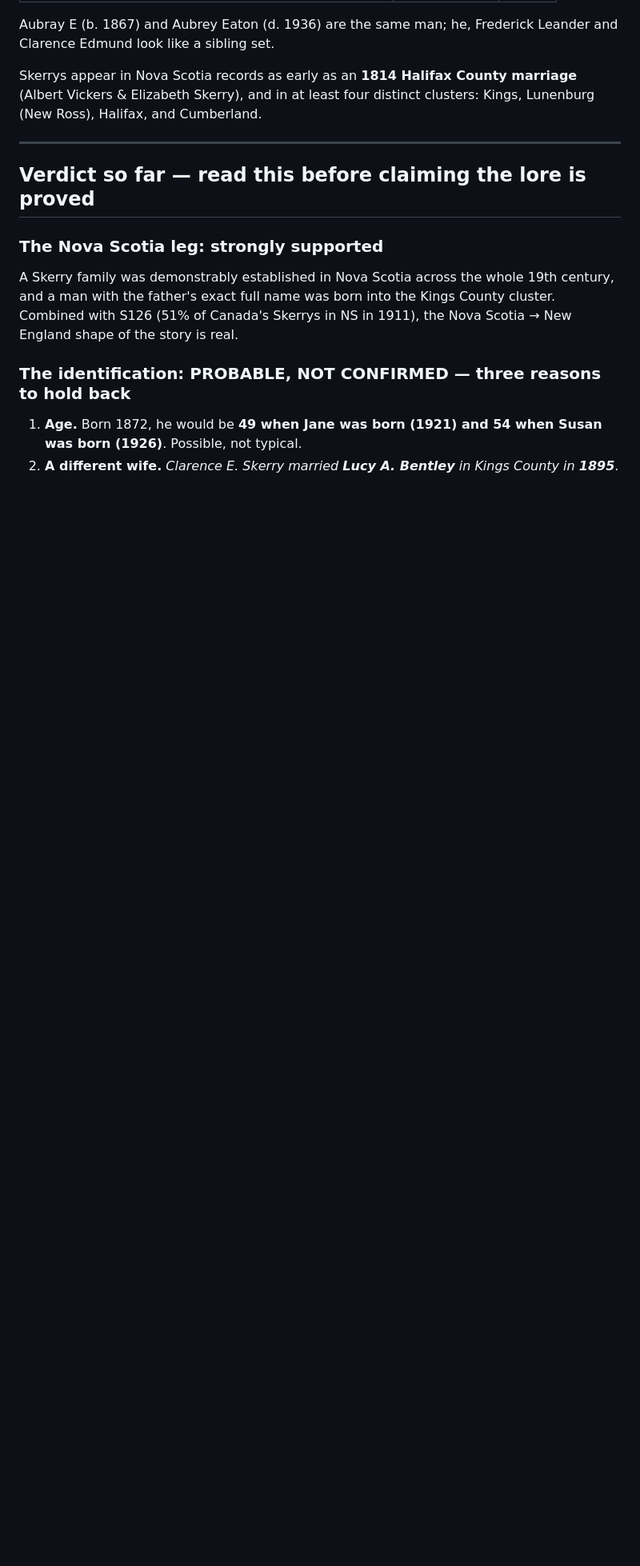
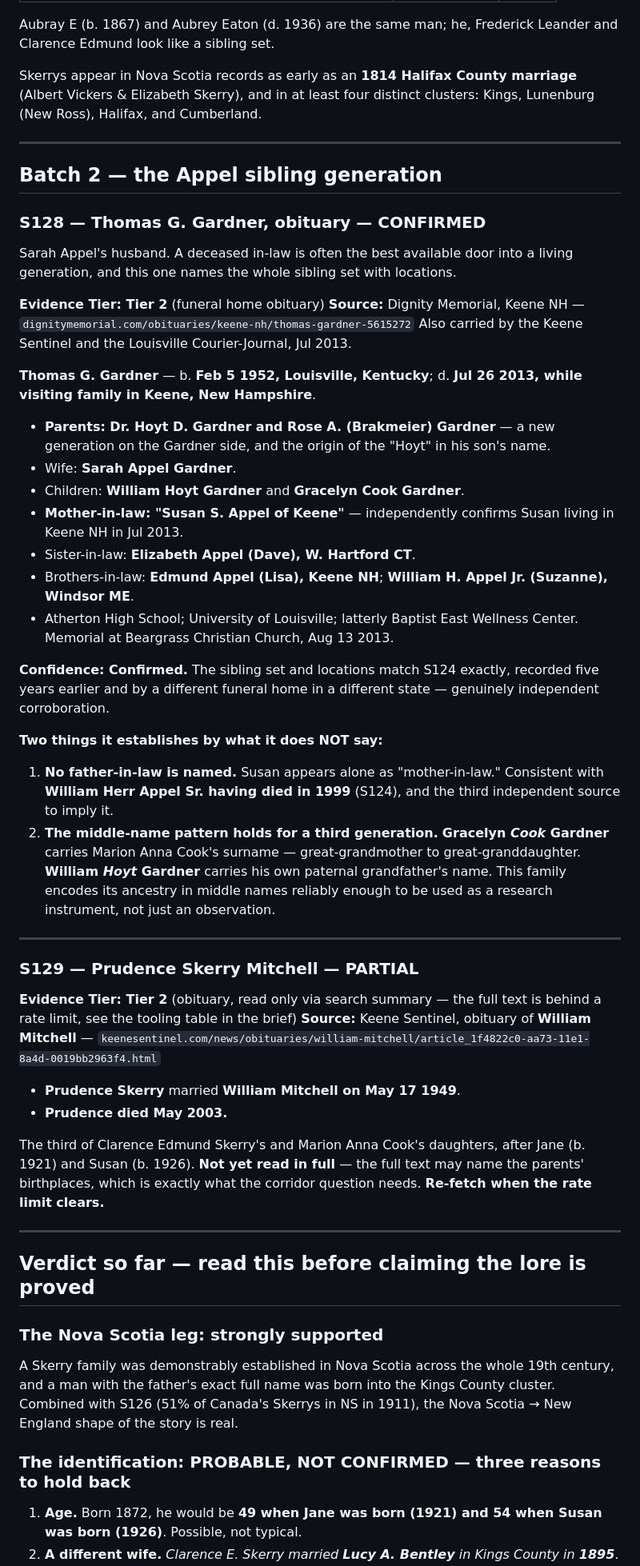
Before and after one commit to helioskozak-cloud/kozak-genealogy, a Markdown page: research_findings_appel_skerry.md, the part around the change. Shown at 80% size. GitHub-like rendering; blank space fills up the shorter version.

Commit message:
Part 46 (S128-S129): the Appel sibling generation, and a third source implying William Sr. died 1999
Batch 2. Elizabeth Anna Appel's siblings, mapped from a deceased in-law
-- often the only door into a living generation that free sources open.

S128 -- Thomas G. Gardner obituary (Dignity Memorial, Keene NH, Jul
2013). Sarah Appel's husband. b. Feb 5 1952 Louisville KY, d. Jul 26
2013 while visiting family in Keene NH. Parents Dr. Hoyt D. Gardner and
Rose A. (Brakmeier) Gardner -- a new generation on the Gardner side.
Children William Hoyt Gardner and Gracelyn Cook Gardner. Names the whole
Appel sibling set with locations, five years before S124 and from a
different funeral home in a different state: genuinely independent
corroboration, not a reprint.

Two things it establishes by omission:

  - Susan appears alone as "mother-in-law," no father-in-law named.
    Third independent source consistent with William Herr Appel Sr.
    having died in 1999.
  - The middle-name pattern holds across a THIRD generation. Gracelyn
    COOK Gardner carries Marion Anna Cook's surname, great-grandmother
    to great-granddaughter. That makes the pattern a usable research
    instrument on this line, not just an observation about it.

S129 -- Prudence Skerry Mitchell, the third Skerry daughter after Jane
(b.1921) and Susan (b.1926). Married William Mitchell May 17 1949; died
May 2003. PARTIAL: read only via a search summary, because the Keene
Sentinel is rate-limiting (HTTP 429). Her husband's full obituary may
name her parents' birthplaces, which is precisely what the Nova Scotia
question needs -- flagged to re-fetch.

Co-Authored-By: Claude Opus 5 <noreply@anthropic.com>
Claude-Session: https://claude.ai/code/session_011CuDPeAmvGpfPiejzc7WNH

```diff
--- a/research_findings_appel_skerry.md
+++ b/research_findings_appel_skerry.md
@@ -167,6 +167,67 @@ clusters: Kings, Lunenburg (New Ross), Halifax, and Cumberland.
 
 ---
 
+## Batch 2 — the Appel sibling generation
+
+### S128 — Thomas G. Gardner, obituary — **CONFIRMED**
+
+Sarah Appel's husband. A deceased in-law is often the best available door into
+a living generation, and this one names the whole sibling set with locations.
+
+**Evidence Tier: Tier 2** (funeral home obituary)
+**Source:** Dignity Memorial, Keene NH —
+`dignitymemorial.com/obituaries/keene-nh/thomas-gardner-5615272`
+Also carried by the Keene Sentinel and the Louisville Courier-Journal, Jul 2013.
+
+**Thomas G. Gardner** — b. **Feb 5 1952, Louisville, Kentucky**; d. **Jul 26
+2013, while visiting family in Keene, New Hampshire**.
+
+- **Parents: Dr. Hoyt D. Gardner and Rose A. (Brakmeier) Gardner** — a new
+  generation on the Gardner side, and the origin of the "Hoyt" in his son's name.
+- Wife: **Sarah Appel Gardner**.
+- Children: **William Hoyt Gardner** and **Gracelyn Cook Gardner**.
+- **Mother-in-law: "Susan S. Appel of Keene"** — independently confirms Susan
+  living in Keene NH in Jul 2013.
+- Sister-in-law: **Elizabeth Appel (Dave), W. Hartford CT**.
+- Brothers-in-law: **Edmund Appel (Lisa), Keene NH**; **William H. Appel Jr.
+  (Suzanne), Windsor ME**.
+- Atherton High School; University of Louisville; latterly Baptist East
+  Wellness Center. Memorial at Beargrass Christian Church, Aug 13 2013.
+
+**Confidence: Confirmed.** The sibling set and locations match S124 exactly,
+recorded five years earlier and by a different funeral home in a different
+state — genuinely independent corroboration.
+
+**Two things it establishes by what it does NOT say:**
+
+1. **No father-in-law is named.** Susan appears alone as "mother-in-law."
+   Consistent with **William Herr Appel Sr. having died in 1999** (S124), and
+   the third independent source to imply it.
+2. **The middle-name pattern holds for a third generation.** **Gracelyn *Cook*
+   Gardner** carries Marion Anna Cook's surname — great-grandmother to
+   great-granddaughter. **William *Hoyt* Gardner** carries his own paternal
+   grandfather's name. This family encodes its ancestry in middle names
+   reliably enough to be used as a research instrument, not just an observation.
+
+---
+
+### S129 — Prudence Skerry Mitchell — **PARTIAL**
+
+**Evidence Tier: Tier 2** (obituary, read only via search summary — the full
+text is behind a rate limit, see the tooling table in the brief)
+**Source:** Keene Sentinel, obituary of **William Mitchell** —
+`keenesentinel.com/news/obituaries/william-mitchell/article_1f4822c0-aa73-11e1-8a4d-0019bb2963f4.html`
+
+- **Prudence Skerry** married **William Mitchell on May 17 1949**.
+- **Prudence died May 2003.**
+
+The third of Clarence Edmund Skerry's and Marion Anna Cook's daughters, after
+Jane (b. 1921) and Susan (b. 1926). **Not yet read in full** — the full text may
+name the parents' birthplaces, which is exactly what the corridor question
+needs. **Re-fetch when the rate limit clears.**
+
+---
+
 ## Verdict so far — read this before claiming the lore is proved
 
 ### The Nova Scotia leg: **strongly supported**
```
